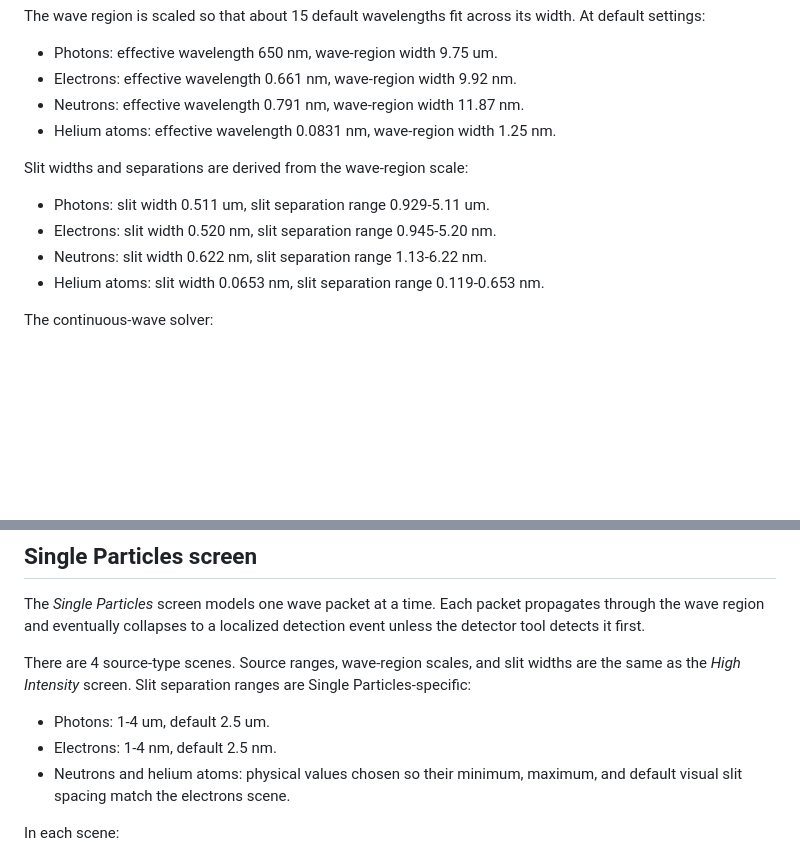
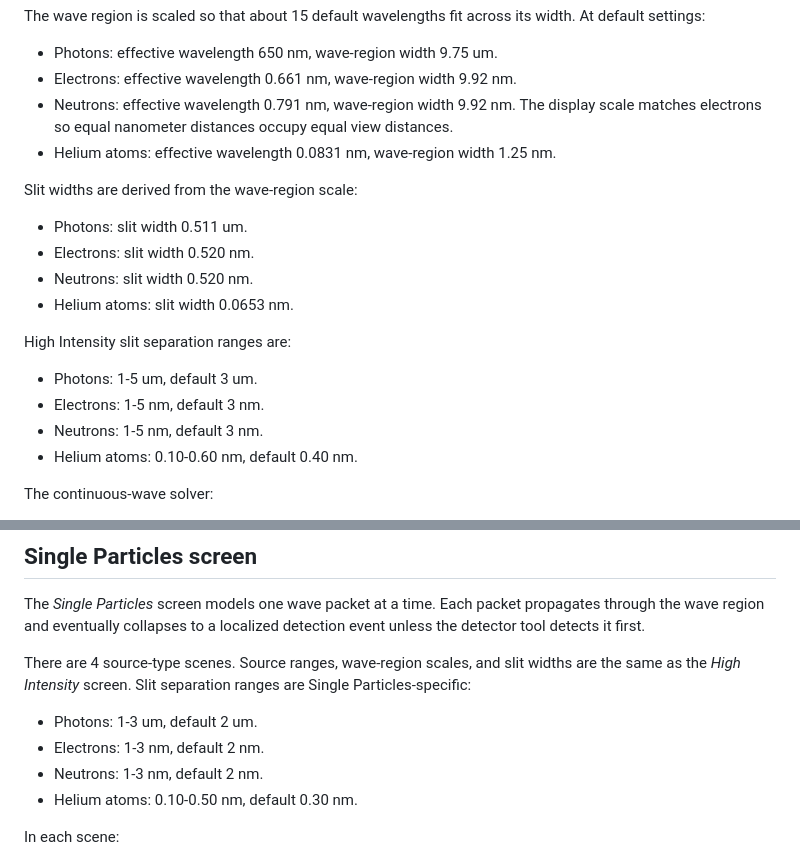
Before and after one commit to phetsims/quantum-wave-interference, a Markdown page: doc/model.md, 2 parts joined by grey strips. Drawn GitHub-style; blank space fills up the shorter version.

Commit message:
sync-to-poly: Update documentation to match slits ranges, see https://github.com/phetsims/quantum-wave-interference/issues/96
Mono-SHA: a1a8557e763f22d41ebfc3e03bd2694d98da498d

```diff
--- a/doc/model.md
+++ b/doc/model.md
@@ -106,15 +106,23 @@ settings:
 
 * Photons: effective wavelength 650 nm, wave-region width 9.75 um.
 * Electrons: effective wavelength 0.661 nm, wave-region width 9.92 nm.
-* Neutrons: effective wavelength 0.791 nm, wave-region width 11.87 nm.
+* Neutrons: effective wavelength 0.791 nm, wave-region width 9.92 nm. The display scale matches
+  electrons so equal nanometer distances occupy equal view distances.
 * Helium atoms: effective wavelength 0.0831 nm, wave-region width 1.25 nm.
 
-Slit widths and separations are derived from the wave-region scale:
+Slit widths are derived from the wave-region scale:
 
-* Photons: slit width 0.511 um, slit separation range 0.929-5.11 um.
-* Electrons: slit width 0.520 nm, slit separation range 0.945-5.20 nm.
-* Neutrons: slit width 0.622 nm, slit separation range 1.13-6.22 nm.
-* Helium atoms: slit width 0.0653 nm, slit separation range 0.119-0.653 nm.
+* Photons: slit width 0.511 um.
+* Electrons: slit width 0.520 nm.
+* Neutrons: slit width 0.520 nm.
+* Helium atoms: slit width 0.0653 nm.
+
+High Intensity slit separation ranges are:
+
+* Photons: 1-5 um, default 3 um.
+* Electrons: 1-5 nm, default 3 nm.
+* Neutrons: 1-5 nm, default 3 nm.
+* Helium atoms: 0.10-0.60 nm, default 0.40 nm.
 
 The continuous-wave solver:
 
@@ -140,10 +148,10 @@ it first.
 There are 4 source-type scenes. Source ranges, wave-region scales, and slit widths are the same as
 the _High Intensity_ screen. Slit separation ranges are Single Particles-specific:
 
-* Photons: 1-4 um, default 2.5 um.
-* Electrons: 1-4 nm, default 2.5 nm.
-* Neutrons and helium atoms: physical values chosen so their minimum, maximum, and default visual
-  slit spacing match the electrons scene.
+* Photons: 1-3 um, default 2 um.
+* Electrons: 1-3 nm, default 2 nm.
+* Neutrons: 1-3 nm, default 2 nm.
+* Helium atoms: 0.10-0.50 nm, default 0.30 nm.
 
 In each scene:
 
```
Also changed, not shown: doc/implementation-notes.md (+2 -2 lines).
